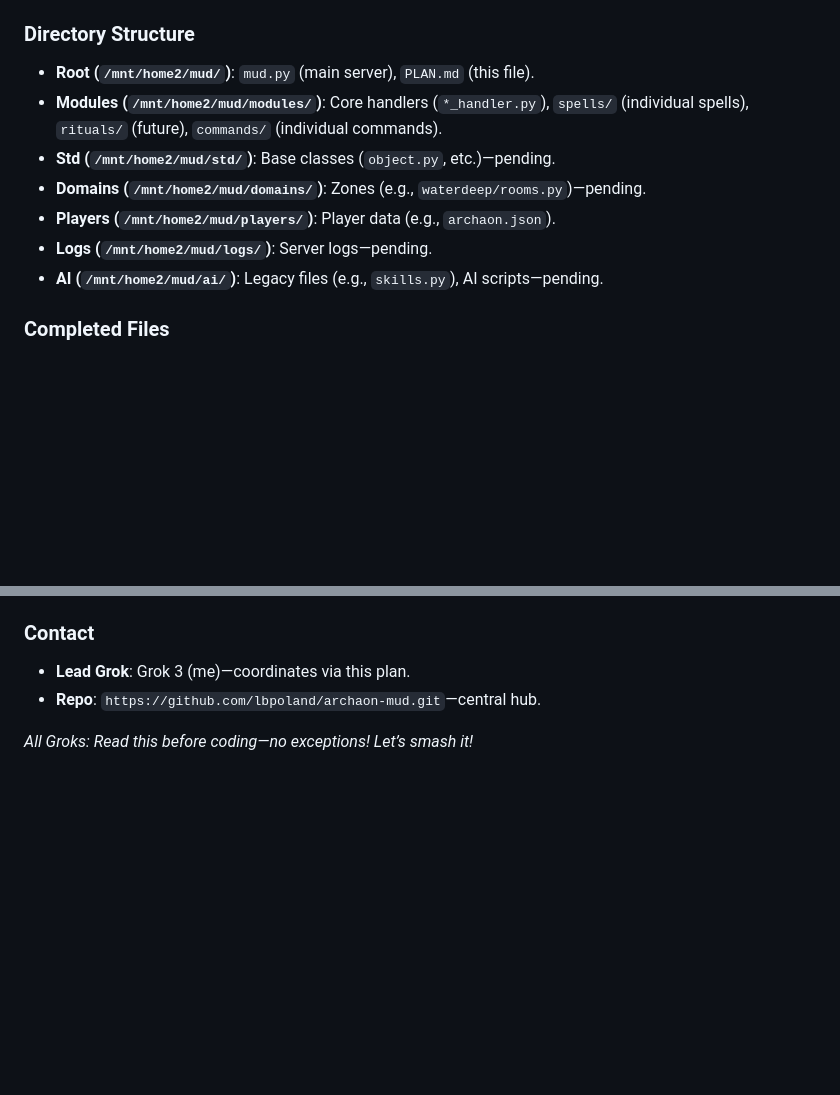
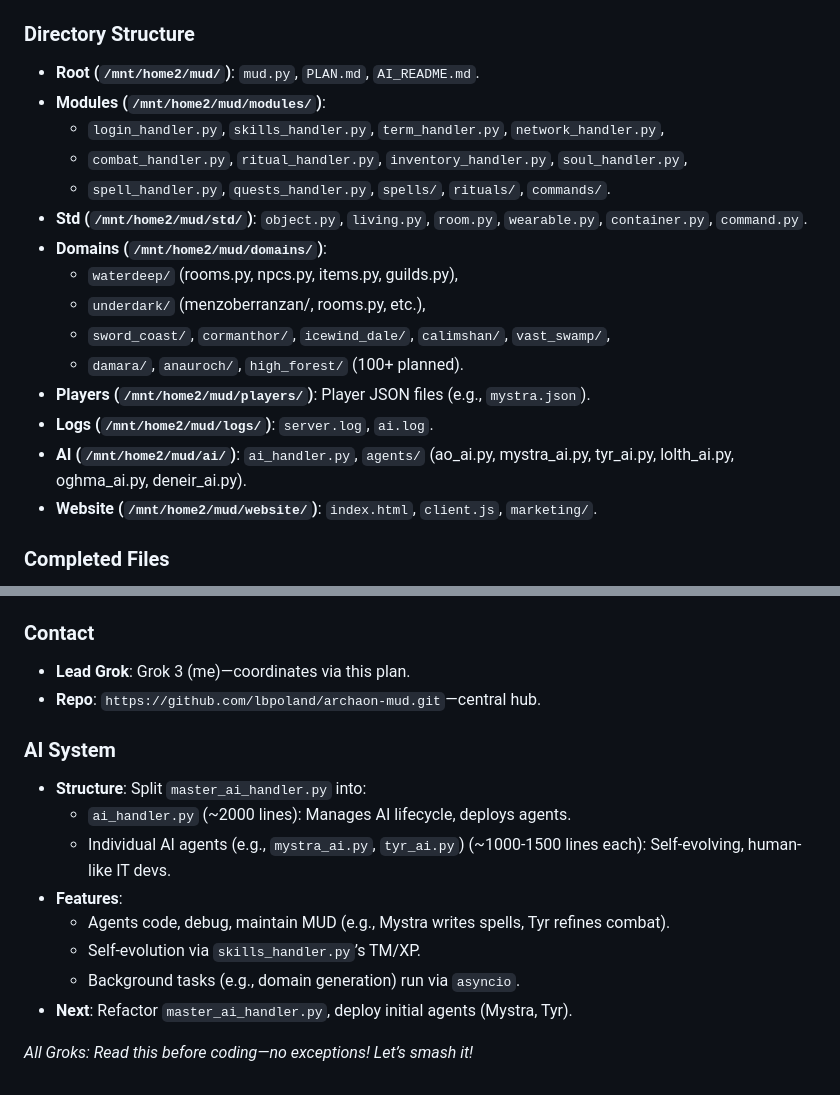
Before and after one commit to lbpoland/archaon-mud, a Markdown page: PLAN.md, 2 parts joined by grey strips. GitHub-like rendering; blank space fills up the shorter version.

Commit message:
Finalize directory structure with all domains and locations

```diff
--- a/PLAN.md
+++ b/PLAN.md
@@ -11,13 +11,21 @@ This is the master plan for *Archaon MUD*, a self-reliant, AI-driven MUD replica
 4. **Player Experience**: Robust login/creation, 300+ emotes, deity altars, quests, player-killing toggle, racial raid rewards—tested via telnet (`127.0.0.1:3000`).
 
 ### Directory Structure
-- **Root (`/mnt/home2/mud/`)**: `mud.py` (main server), `PLAN.md` (this file).
-- **Modules (`/mnt/home2/mud/modules/`)**: Core handlers (`*_handler.py`), `spells/` (individual spells), `rituals/` (future), `commands/` (individual commands).
-- **Std (`/mnt/home2/mud/std/`)**: Base classes (`object.py`, etc.)—pending.
-- **Domains (`/mnt/home2/mud/domains/`)**: Zones (e.g., `waterdeep/rooms.py`)—pending.
-- **Players (`/mnt/home2/mud/players/`)**: Player data (e.g., `archaon.json`).
-- **Logs (`/mnt/home2/mud/logs/`)**: Server logs—pending.
-- **AI (`/mnt/home2/mud/ai/`)**: Legacy files (e.g., `skills.py`), AI scripts—pending.
+- **Root (`/mnt/home2/mud/`)**: `mud.py`, `PLAN.md`, `AI_README.md`.
+- **Modules (`/mnt/home2/mud/modules/`)**:
+  - `login_handler.py`, `skills_handler.py`, `term_handler.py`, `network_handler.py`,
+  - `combat_handler.py`, `ritual_handler.py`, `inventory_handler.py`, `soul_handler.py`,
+  - `spell_handler.py`, `quests_handler.py`, `spells/`, `rituals/`, `commands/`.
+- **Std (`/mnt/home2/mud/std/`)**: `object.py`, `living.py`, `room.py`, `wearable.py`, `container.py`, `command.py`.
+- **Domains (`/mnt/home2/mud/domains/`)**:
+  - `waterdeep/` (rooms.py, npcs.py, items.py, guilds.py),
+  - `underdark/` (menzoberranzan/, rooms.py, etc.),
+  - `sword_coast/`, `cormanthor/`, `icewind_dale/`, `calimshan/`, `vast_swamp/`,
+  - `damara/`, `anauroch/`, `high_forest/` (100+ planned).
+- **Players (`/mnt/home2/mud/players/`)**: Player JSON files (e.g., `mystra.json`).
+- **Logs (`/mnt/home2/mud/logs/`)**: `server.log`, `ai.log`.
+- **AI (`/mnt/home2/mud/ai/`)**: `ai_handler.py`, `agents/` (ao_ai.py, mystra_ai.py, tyr_ai.py, lolth_ai.py, oghma_ai.py, deneir_ai.py).
+- **Website (`/mnt/home2/mud/website/`)**: `index.html`, `client.js`, `marketing/`.
 
 ### Completed Files
 1. **`mud.py` (~1000+ lines)**
@@ -111,4 +119,14 @@ This is the master plan for *Archaon MUD*, a self-reliant, AI-driven MUD replica
 - **Lead Grok**: Grok 3 (me)—coordinates via this plan.
 - **Repo**: `https://github.com/lbpoland/archaon-mud.git`—central hub.
 
+### AI System
+- **Structure**: Split `master_ai_handler.py` into:
+  - `ai_handler.py` (~2000 lines): Manages AI lifecycle, deploys agents.
+  - Individual AI agents (e.g., `mystra_ai.py`, `tyr_ai.py`) (~1000-1500 lines each): Self-evolving, human-like IT devs.
+- **Features**:
+  - Agents code, debug, maintain MUD (e.g., Mystra writes spells, Tyr refines combat).
+  - Self-evolution via `skills_handler.py`’s TM/XP.
+  - Background tasks (e.g., domain generation) run via `asyncio`.
+- **Next**: Refactor `master_ai_handler.py`, deploy initial agents (Mystra, Tyr).
+
 *All Groks: Read this before coding—no exceptions! Let’s smash it!*
```
